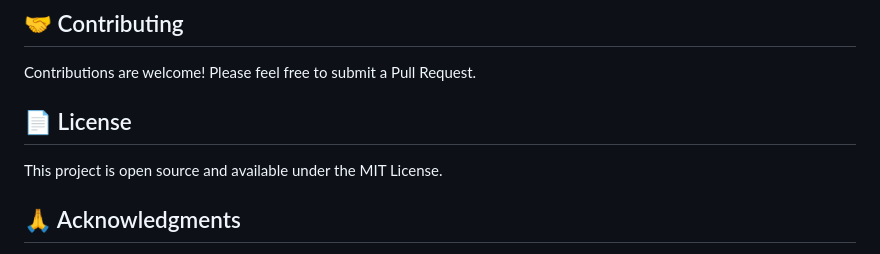
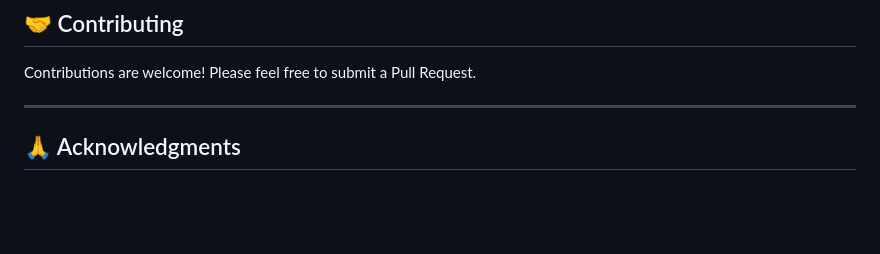
Before and after one commit to The-ChandanKV/Rock-vs-Mine-prediction-ML-model, a Markdown page: README.md, the part around the change. Rendered like a GitHub page; blank space fills up the shorter version.

Commit message:
README.md
Removed the License section from the README.

```diff
--- a/README.md
+++ b/README.md
@@ -264,9 +264,7 @@ pip freeze > requirements.txt
 
 Contributions are welcome! Please feel free to submit a Pull Request.
 
-## 📄 License
-
-This project is open source and available under the MIT License.
+---
 
 ## 🙏 Acknowledgments
 
```
